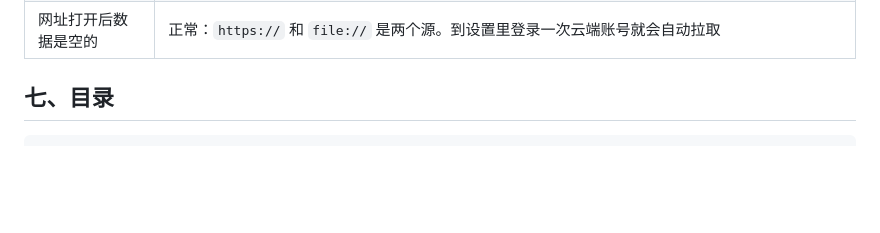
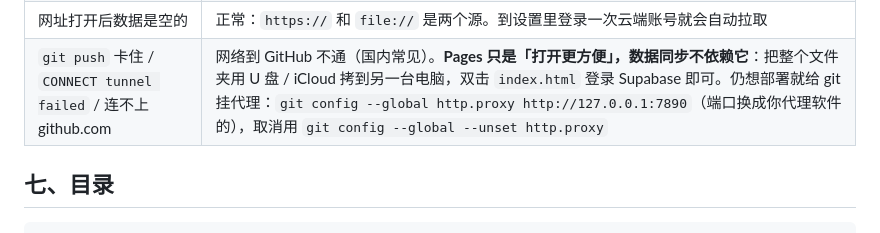
Before and after one commit to Stella9293/stella-math-workbench, a Markdown page: README.md, the part around the change. GitHub-like rendering; blank space fills up the shorter version.

Commit message:
README：GitHub 连不上时的替代方案（拷贝文件夹 + 云端同步）

```diff
--- a/README.md
+++ b/README.md
@@ -164,6 +164,7 @@ git push
 | Pages 打开是 404 | ① Branch 是否 `main`、目录是否 `/ (root)`；② `index.html` 是否在仓库根目录；③ 刚 Save 要等 1~3 分钟 |
 | Pages 推送后页面没变 | 强制刷新 **Cmd + Shift + R**；再看仓库 **Actions** 里 pages-build-deployment 是否跑完 |
 | 网址打开后数据是空的 | 正常：`https://` 和 `file://` 是两个源。到设置里登录一次云端账号就会自动拉取 |
+| `git push` 卡住 / `CONNECT tunnel failed` / 连不上 github.com | 网络到 GitHub 不通（国内常见）。**Pages 只是「打开更方便」，数据同步不依赖它**：把整个文件夹用 U 盘 / iCloud 拷到另一台电脑，双击 `index.html` 登录 Supabase 即可。仍想部署就给 git 挂代理：`git config --global http.proxy http://127.0.0.1:7890`（端口换成你代理软件的），取消用 `git config --global --unset http.proxy` |
 
 ## 七、目录
 
```
